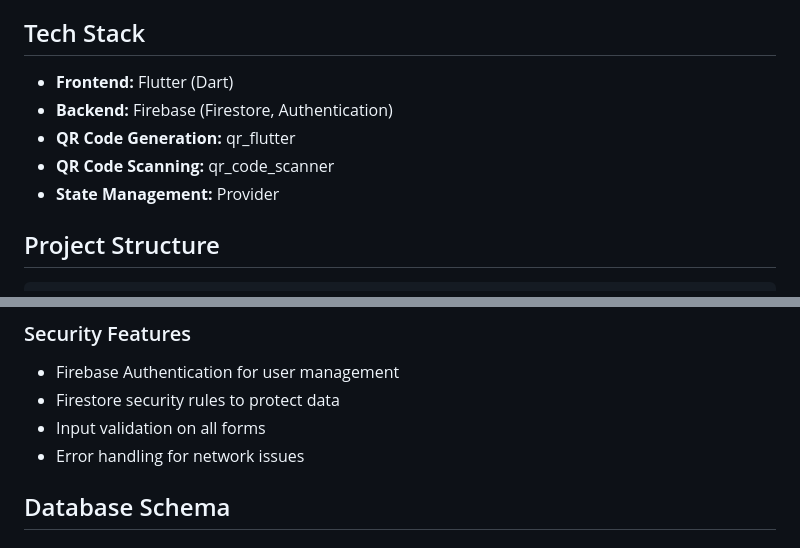
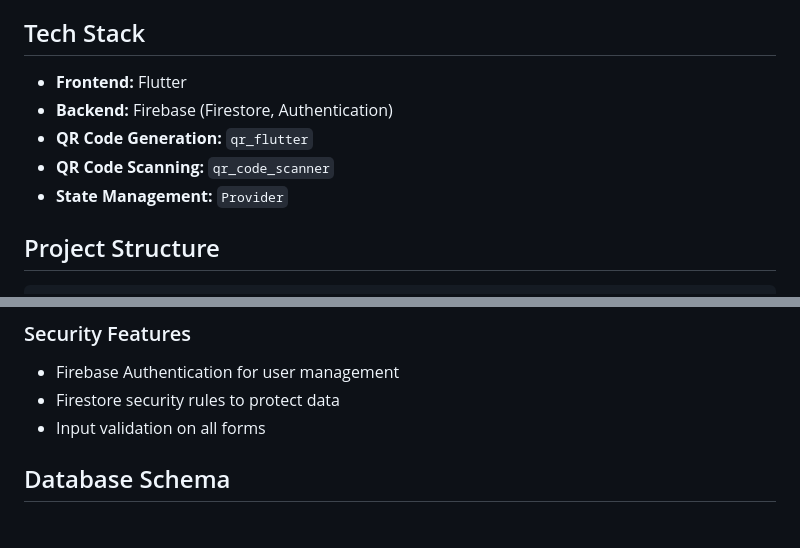
Before and after one commit to Surya-Raghuram/QR-Attendance-App, a Markdown page: README.md, 2 parts joined by grey strips. Drawn GitHub-style.

```diff
--- a/README.md
+++ b/README.md
@@ -21,11 +21,11 @@ A Flutter-based mobile application for QR code attendance management with Fireba
 
 ## Tech Stack
 
-- **Frontend:** Flutter (Dart)
+- **Frontend:** Flutter
 - **Backend:** Firebase (Firestore, Authentication)
-- **QR Code Generation:** qr_flutter
-- **QR Code Scanning:** qr_code_scanner
-- **State Management:** Provider
+- **QR Code Generation:** `qr_flutter`
+- **QR Code Scanning:** `qr_code_scanner`
+- **State Management:** `Provider`
 
 ## Project Structure
 
@@ -161,7 +161,6 @@ flutter run
 - Firebase Authentication for user management
 - Firestore security rules to protect data
 - Input validation on all forms
-- Error handling for network issues
 
 ## Database Schema
 
```
